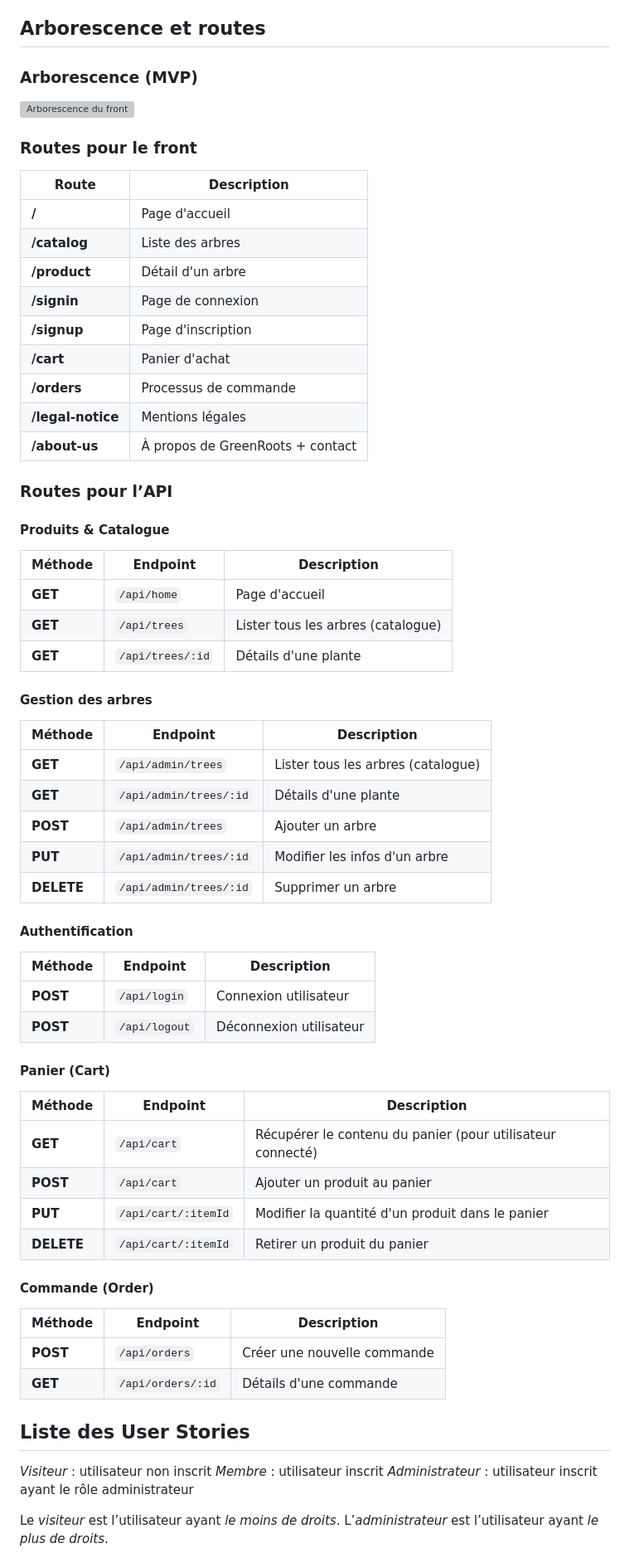
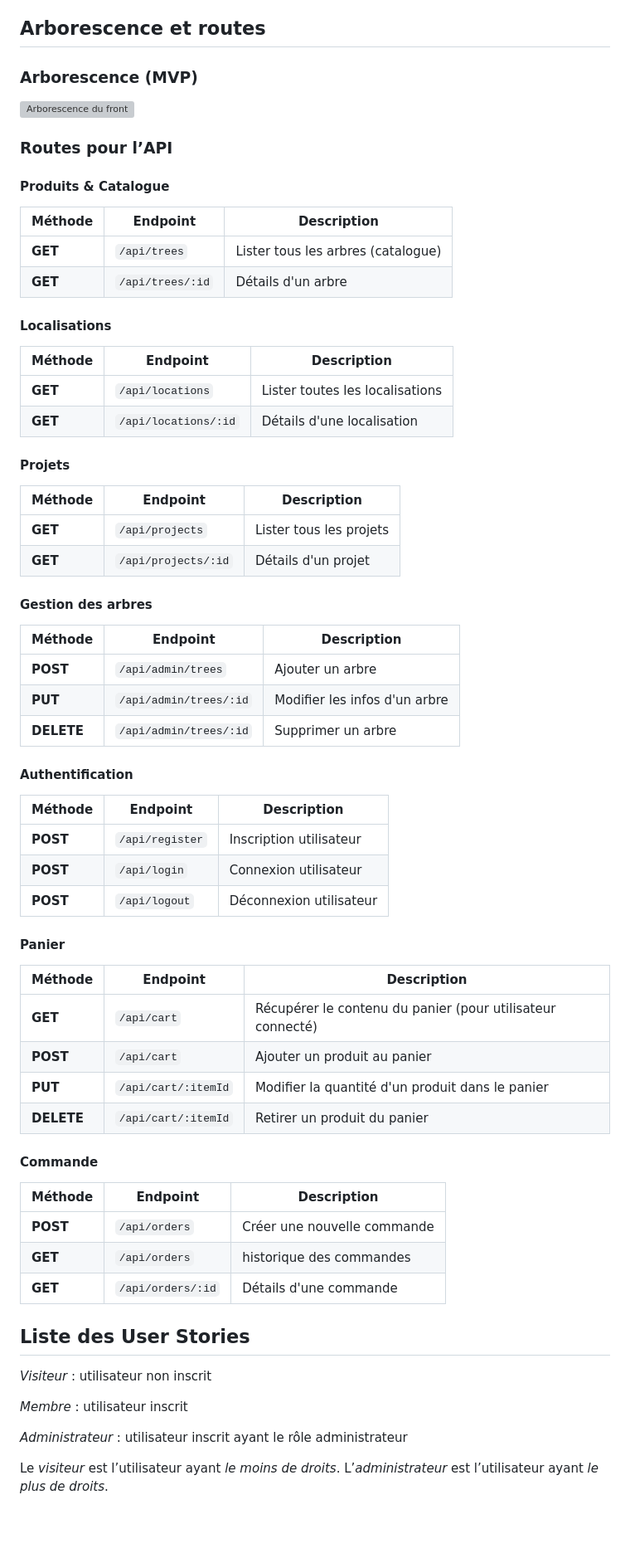
Before and after one commit to ChloeGarciaMillerand/GreenRoots_Freyja, a Markdown page: conception/cahier_des_charges.md, the part around the change printed below. Shown: that part at 83% size. GitHub-like rendering; blank space fills up the shorter version; grey boxes are pictures that could not be loaded.

```diff
--- a/conception/cahier_des_charges.md
+++ b/conception/cahier_des_charges.md
@@ -175,35 +173,33 @@ Public éco-conscient, entreprises responsables, associations engagées, etc.
 
 ![Arborescence du front](./tree_structure/documents/front_tree_structure.png)
 
-### Routes pour le front
-| **Route** | **Description** |
-|---|---|
-| **/** | Page d'accueil |
-| **/catalog** | Liste des arbres |
-| **/product** | Détail d'un arbre |
-| **/signin** | Page de connexion |
-| **/signup** | Page d'inscription |
-| **/cart** | Panier d'achat |
-| **/orders** | Processus de commande |
-| **/legal-notice** | Mentions légales |
-| **/about-us** | À propos de GreenRoots + contact |
-
 ### Routes pour l’API
 
 #### Produits & Catalogue
 
 | **Méthode** | **Endpoint** | **Description** |
 |---|---|---|
-| **GET** | `/api/home` | Page d'accueil |
 | **GET** | `/api/trees` | Lister tous les arbres (catalogue) |
-| **GET** | `/api/trees/:id` | Détails d'une plante |
+| **GET** | `/api/trees/:id` | Détails d'un arbre |
+
+#### Localisations
+
+| **Méthode** | **Endpoint** | **Description** |
+|---|---|---|
+| **GET** | `/api/locations` | Lister toutes les localisations |
+| **GET** | `/api/locations/:id` | Détails d'une localisation |
+
+#### Projets
+
+| **Méthode** | **Endpoint** | **Description** |
+|---|---|---|
+| **GET** | `/api/projects` | Lister tous les projets |
+| **GET** | `/api/projects/:id` | Détails d'un projet |
 
 #### Gestion des arbres
 
 | **Méthode** | **Endpoint** | **Description** |
 |---|---|---|
-| **GET** | `/api/admin/trees` | Lister tous les arbres (catalogue) |
-| **GET** | `/api/admin/trees/:id` | Détails d'une plante |
 | **POST** | `/api/admin/trees` | Ajouter un arbre |
 | **PUT** | `/api/admin/trees/:id` | Modifier les infos d'un arbre |
 | **DELETE** | `/api/admin/trees/:id` | Supprimer un arbre |
@@ -212,10 +208,11 @@ Public éco-conscient, entreprises responsables, associations engagées, etc.
 
 | **Méthode** | **Endpoint** | **Description** |
 |---|---|---|
+| **POST** | `/api/register` | Inscription utilisateur |
 | **POST** | `/api/login` | Connexion utilisateur |
 | **POST** | `/api/logout` | Déconnexion utilisateur |
 
-#### Panier (Cart)
+#### Panier
 
 | **Méthode** | **Endpoint** | **Description** |
 |---|---|---|
@@ -224,16 +221,19 @@ Public éco-conscient, entreprises responsables, associations engagées, etc.
 | **PUT** | `/api/cart/:itemId` | Modifier la quantité d'un produit dans le panier |
 | **DELETE** | `/api/cart/:itemId` | Retirer un produit du panier |
 
-#### Commande (Order)
+#### Commande
 
 | **Méthode** | **Endpoint** | **Description** |
 |---|---|---|
 | **POST** | `/api/orders` | Créer une nouvelle commande |
+| **GET** | `/api/orders` | historique des commandes |
 | **GET** | `/api/orders/:id` | Détails d'une commande |
 
 ## Liste des User Stories
 *Visiteur* : utilisateur non inscrit
+
 *Membre* : utilisateur inscrit
+
 *Administrateur* : utilisateur inscrit ayant le rôle administrateur
 
 Le *visiteur* est l’utilisateur ayant *le moins de droits*.
```
Also changed, not shown: other parts of conception/cahier_des_charges.md (+25 -39 lines).
